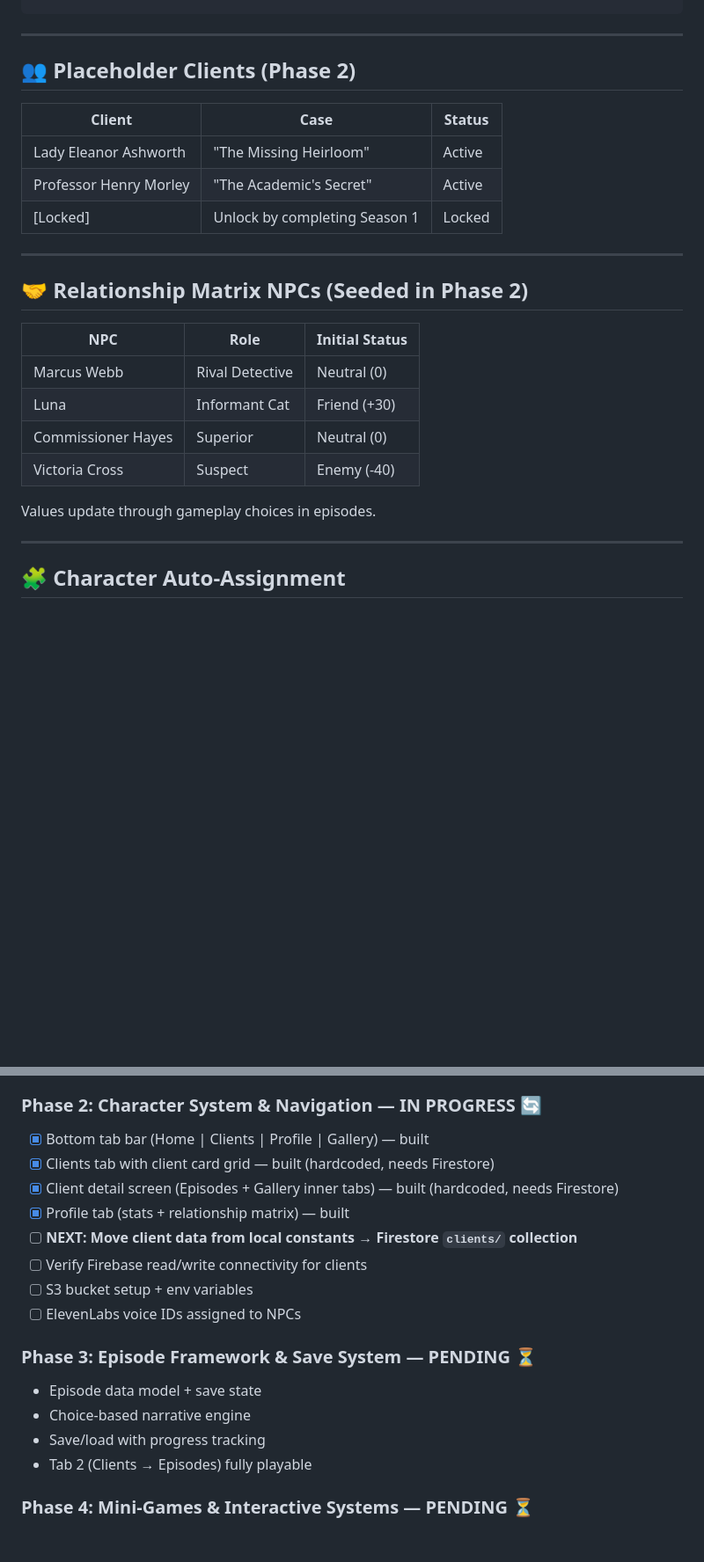
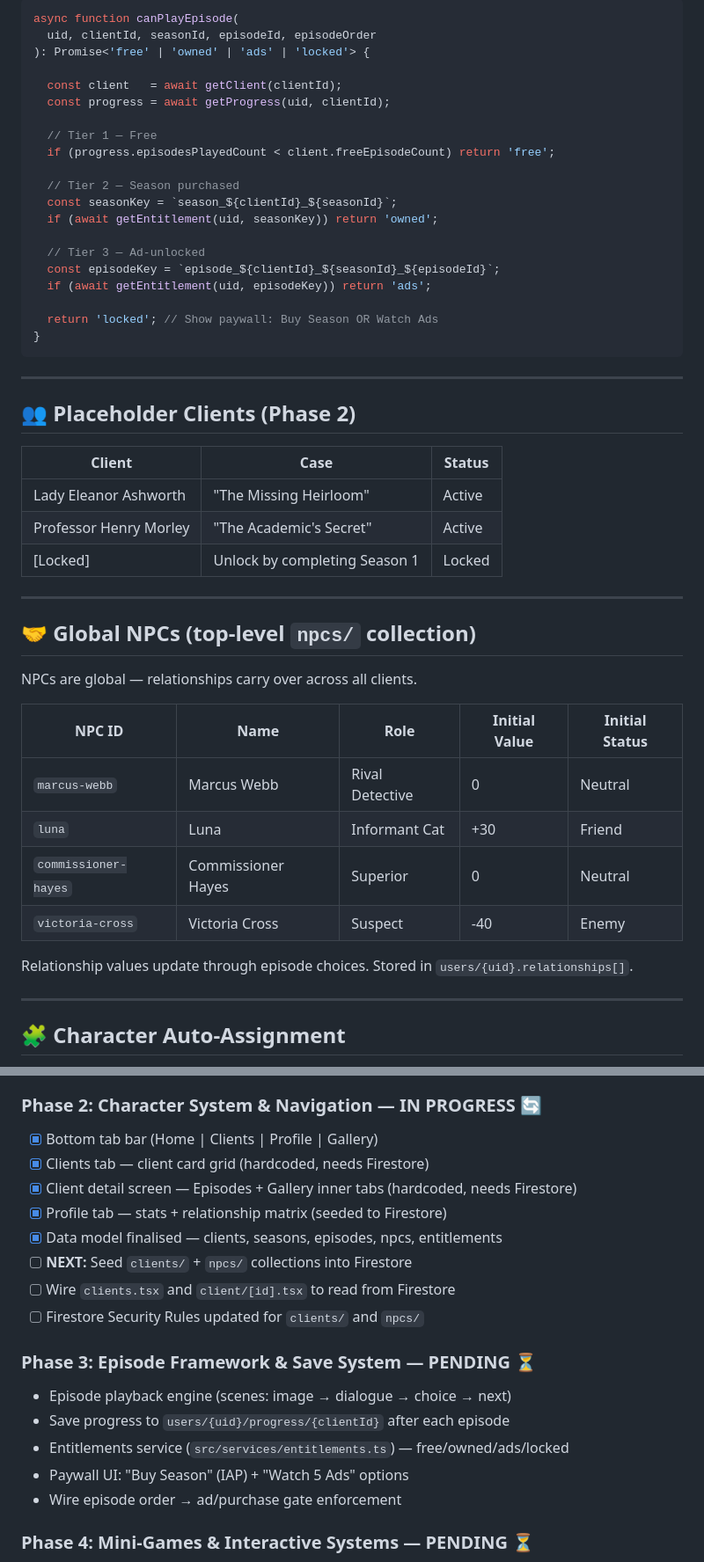
Before and after one commit to riteshkumarbooks-cmyk/The-Detectives-Dilemma, a Markdown page: Readme.md, 2 parts joined by grey strips. Shown at 88% size. Rendered like a GitHub page; blank space fills up the shorter version.

````diff
--- a/Readme.md
+++ b/Readme.md
@@ -223,3 +269,24 @@ clients/{clientId}/seasons/{seasonId}/episodes/{episodeId}
+```typescript
+async function canPlayEpisode(
+  uid, clientId, seasonId, episodeId, episodeOrder
+): Promise<'free' | 'owned' | 'ads' | 'locked'> {
+
+  const client   = await getClient(clientId);
+  const progress = await getProgress(uid, clientId);
+
+  // Tier 1 — Free
+  if (progress.episodesPlayedCount < client.freeEpisodeCount) return 'free';
+
+  // Tier 2 — Season purchased
+  const seasonKey = `season_${clientId}_${seasonId}`;
+  if (await getEntitlement(uid, seasonKey)) return 'owned';
+
+  // Tier 3 — Ad-unlocked
+  const episodeKey = `episode_${clientId}_${seasonId}_${episodeId}`;
+  if (await getEntitlement(uid, episodeKey)) return 'ads';
+
+  return 'locked'; // Show paywall: Buy Season OR Watch Ads
+}
 ```
 
 ---
@@ -234,16 +301,18 @@ clients/{clientId}/seasons/{seasonId}/episodes/{episodeId}
 
 ---
 
-## 🤝 Relationship Matrix NPCs (Seeded in Phase 2)
+## 🤝 Global NPCs (top-level `npcs/` collection)
 
-| NPC | Role | Initial Status |
-|---|---|---|
-| Marcus Webb | Rival Detective | Neutral (0) |
-| Luna | Informant Cat | Friend (+30) |
-| Commissioner Hayes | Superior | Neutral (0) |
-| Victoria Cross | Suspect | Enemy (-40) |
+NPCs are global — relationships carry over across all clients.
 
-Values update through gameplay choices in episodes.
+| NPC ID | Name | Role | Initial Value | Initial Status |
+|---|---|---|---|---|
+| `marcus-webb` | Marcus Webb | Rival Detective | 0 | Neutral |
+| `luna` | Luna | Informant Cat | +30 | Friend |
+| `commissioner-hayes` | Commissioner Hayes | Superior | 0 | Neutral |
+| `victoria-cross` | Victoria Cross | Suspect | -40 | Enemy |
+
+Relationship values update through episode choices. Stored in `users/{uid}.relationships[]`.
 
 ---
 
@@ -283,20 +352,21 @@ Player's own name always displayed — detective template only affects appearanc
 - Home screen: detective standing in office with parallax depth effect
 
 ### Phase 2: Character System & Navigation — IN PROGRESS 🔄
-- [x] Bottom tab bar (Home | Clients | Profile | Gallery) — built
-- [x] Clients tab with client card grid — built (hardcoded, needs Firestore)
-- [x] Client detail screen (Episodes + Gallery inner tabs) — built (hardcoded, needs Firestore)
-- [x] Profile tab (stats + relationship matrix) — built
-- [ ] **NEXT: Move client data from local constants → Firestore `clients/` collection**
-- [ ] Verify Firebase read/write connectivity for clients
-- [ ] S3 bucket setup + env variables
-- [ ] ElevenLabs voice IDs assigned to NPCs
+- [x] Bottom tab bar (Home | Clients | Profile | Gallery)
+- [x] Clients tab — client card grid (hardcoded, needs Firestore)
+- [x] Client detail screen — Episodes + Gallery inner tabs (hardcoded, needs Firestore)
+- [x] Profile tab — stats + relationship matrix (seeded to Firestore)
+- [x] Data model finalised — clients, seasons, episodes, npcs, entitlements
+- [ ] **NEXT:** Seed `clients/` + `npcs/` collections into Firestore
+- [ ] Wire `clients.tsx` and `client/[id].tsx` to read from Firestore
+- [ ] Firestore Security Rules updated for `clients/` and `npcs/`
 
 ### Phase 3: Episode Framework & Save System — PENDING ⏳
-- Episode data model + save state
-- Choice-based narrative engine
-- Save/load with progress tracking
-- Tab 2 (Clients → Episodes) fully playable
+- Episode playback engine (scenes: image → dialogue → choice → next)
+- Save progress to `users/{uid}/progress/{clientId}` after each episode
+- Entitlements service (`src/services/entitlements.ts`) — free/owned/ads/locked
+- Paywall UI: "Buy Season" (IAP) + "Watch 5 Ads" options
+- Wire episode order → ad/purchase gate enforcement
 
 ### Phase 4: Mini-Games & Interactive Systems — PENDING ⏳
 - Hidden Objects, Rock-Paper-Scissors Combat, Interrogation mini-games
````
Also changed, not shown: other parts of Readme.md (+86 -35 lines).
